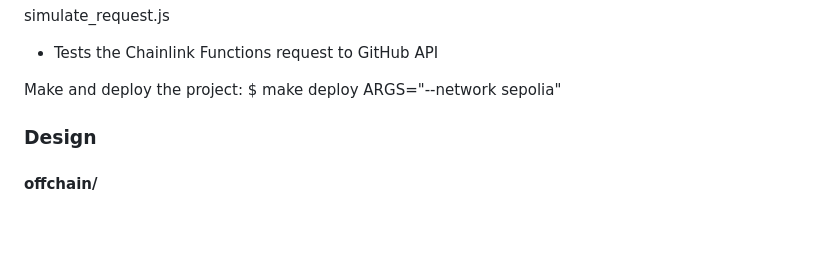
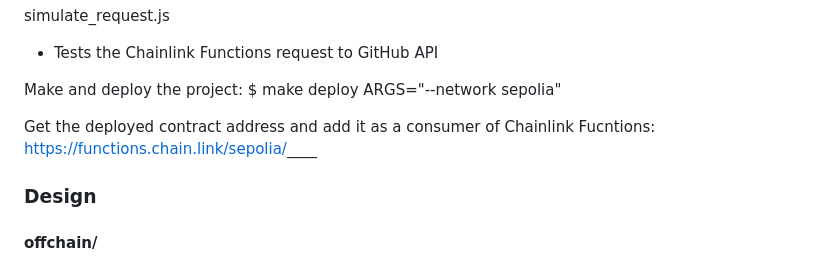
Before and after one commit to j-dabrowski/GitBounty_25, a Markdown page: README.md, the part around the change. Drawn GitHub-style; blank space fills up the shorter version.

```diff
--- a/README.md
+++ b/README.md
@@ -148,6 +148,8 @@ simulate_request.js
 
 Make and deploy the project:
 $ make deploy ARGS="--network sepolia"
+
+Get the deployed contract address and add it as a consumer of Chainlink Fucntions: https://functions.chain.link/sepolia/____
 
 ### Design
 
```
